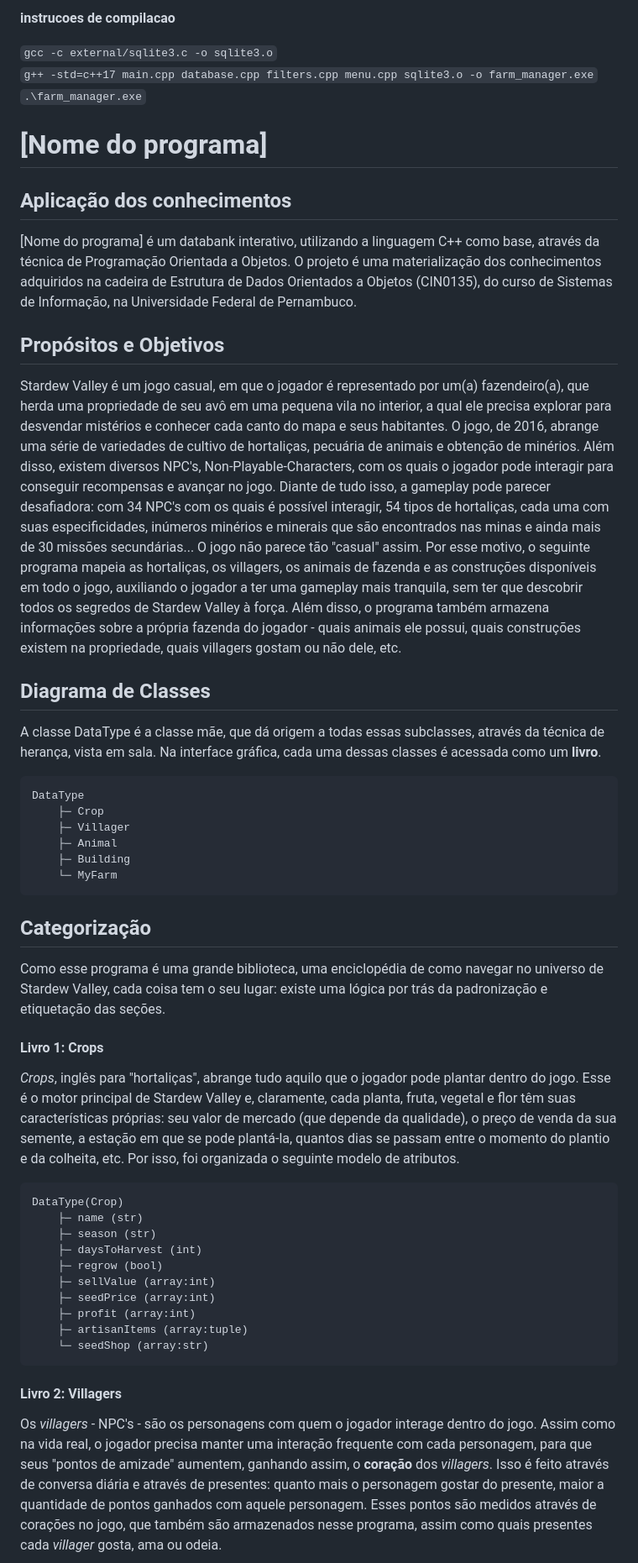
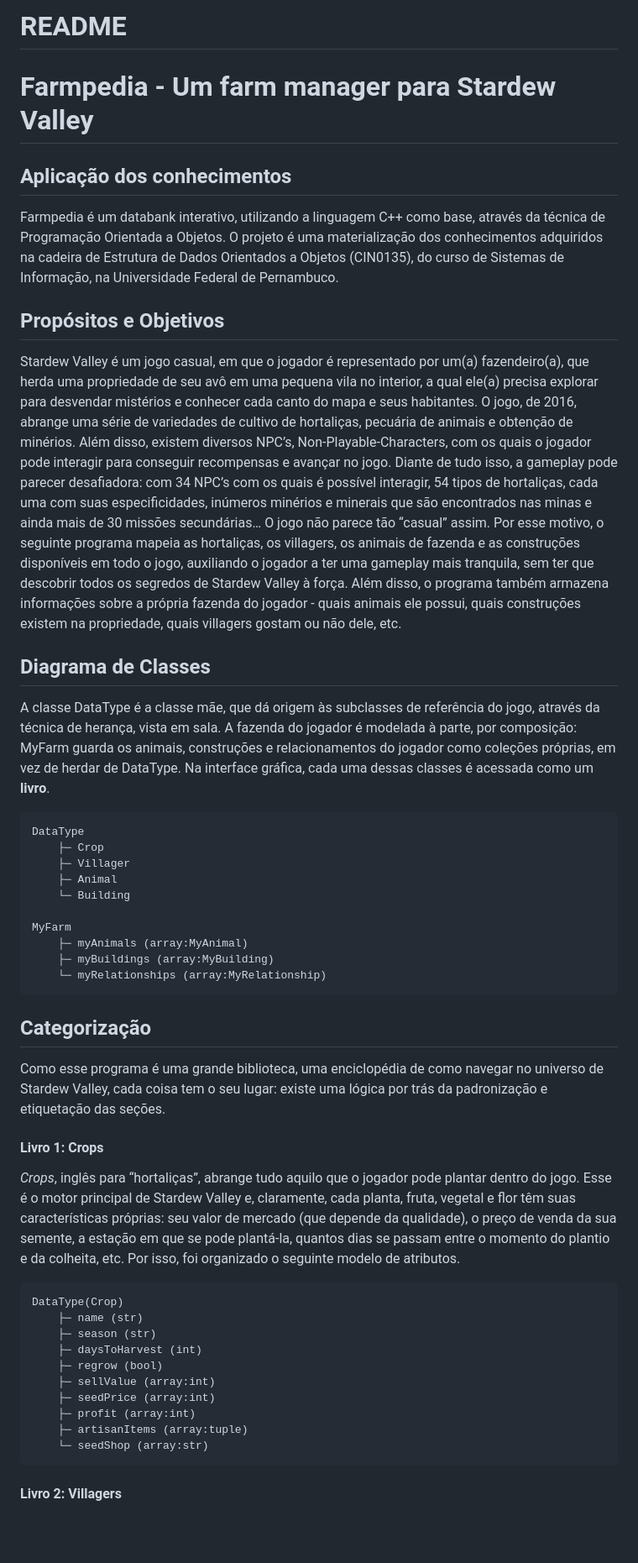
Before and after one commit to gaabileite/farm-manager, a Markdown page: README.md, the part around one of its changes. Shown at 84% size. Rendered like a GitHub page; blank space fills up the shorter version.

````diff
--- a/README.md
+++ b/README.md
@@ -1,45 +1,54 @@
-**instrucoes de compilacao**
+# README
 
-```gcc -c external/sqlite3.c -o sqlite3.o``` <br>
-```g++ -std=c++17 main.cpp database.cpp filters.cpp menu.cpp sqlite3.o -o farm_manager.exe``` <br>
-```.\farm_manager.exe```
+# Farmpedia - Um farm manager para Stardew Valley
 
-# [Nome do programa]
 ## Aplicação dos conhecimentos
-[Nome do programa] é um databank interativo, utilizando a linguagem C++ como base, através da técnica de Programação Orientada a Objetos. O projeto é uma materialização dos conhecimentos adquiridos na cadeira de Estrutura de Dados Orientados a Objetos (CIN0135), do curso de Sistemas de Informação, na Universidade Federal de Pernambuco.
+
+Farmpedia é um databank interativo, utilizando a linguagem C++ como base, através da técnica de Programação Orientada a Objetos. O projeto é uma materialização dos conhecimentos adquiridos na cadeira de Estrutura de Dados Orientados a Objetos (CIN0135), do curso de Sistemas de Informação, na Universidade Federal de Pernambuco.
 
 ## Propósitos e Objetivos
-Stardew Valley é um jogo casual, em que o jogador é representado por um(a) fazendeiro(a), que herda uma propriedade de seu avô em uma pequena vila no interior, a qual ele precisa explorar para desvendar mistérios e conhecer cada canto do mapa e seus habitantes. O jogo, de 2016, abrange uma série de variedades de cultivo de hortaliças, pecuária de animais e obtenção de minérios. Além disso, existem diversos NPC's, Non-Playable-Characters, com os quais o jogador pode interagir para conseguir recompensas e avançar no jogo.
-Diante de tudo isso, a gameplay pode parecer desafiadora: com 34 NPC's com os quais é possível interagir, 54 tipos de hortaliças, cada uma com suas especificidades, inúmeros minérios e minerais que são encontrados nas minas e ainda mais de 30 missões secundárias... O jogo não parece tão "casual" assim.
+
+Stardew Valley é um jogo casual, em que o jogador é representado por um(a) fazendeiro(a), que herda uma propriedade de seu avô em uma pequena vila no interior, a qual ele(a) precisa explorar para desvendar mistérios e conhecer cada canto do mapa e seus habitantes. O jogo, de 2016, abrange uma série de variedades de cultivo de hortaliças, pecuária de animais e obtenção de minérios. Além disso, existem diversos NPC’s, Non-Playable-Characters, com os quais o jogador pode interagir para conseguir recompensas e avançar no jogo.
+Diante de tudo isso, a gameplay pode parecer desafiadora: com 34 NPC’s com os quais é possível interagir, 54 tipos de hortaliças, cada uma com suas especificidades, inúmeros minérios e minerais que são encontrados nas minas e ainda mais de 30 missões secundárias… O jogo não parece tão “casual” assim.
 Por esse motivo, o seguinte programa mapeia as hortaliças, os villagers, os animais de fazenda e as construções disponíveis em todo o jogo, auxiliando o jogador a ter uma gameplay mais tranquila, sem ter que descobrir todos os segredos de Stardew Valley à força. Além disso, o programa também armazena informações sobre a própria fazenda do jogador - quais animais ele possui, quais construções existem na propriedade, quais villagers gostam ou não dele, etc.
 
 ## Diagrama de Classes
-A classe DataType é a classe mãe, que dá origem a todas essas subclasses, através da técnica de herança, vista em sala. Na interface gráfica, cada uma dessas classes é acessada como um **livro**.
 
-    DataType
-    	├─ Crop
-    	├─ Villager
-    	├─ Animal
-    	├─ Building
-    	└─ MyFarm
+A classe DataType é a classe mãe, que dá origem às subclasses de referência do jogo, através da técnica de herança, vista em sala. A fazenda do jogador é modelada à parte, por composição: MyFarm guarda os animais, construções e relacionamentos do jogador como coleções próprias, em vez de herdar de DataType. Na interface gráfica, cada uma dessas classes é acessada como um **livro**.
+
+```
+DataType
+    ├─ Crop
+    ├─ Villager
+    ├─ Animal
+    └─ Building
+
+MyFarm
+    ├─ myAnimals (array:MyAnimal)
+    ├─ myBuildings (array:MyBuilding)
+    └─ myRelationships (array:MyRelationship)
+```
 
 ## Categorização
+
 Como esse programa é uma grande biblioteca, uma enciclopédia de como navegar no universo de Stardew Valley, cada coisa tem o seu lugar: existe uma lógica por trás da padronização e etiquetação das seções.
 
 #### Livro 1: Crops
-*Crops*, inglês para "hortaliças", abrange tudo aquilo que o jogador pode plantar dentro do jogo. Esse é o motor principal de Stardew Valley e, claramente, cada planta, fruta, vegetal e flor têm suas características próprias: seu valor de mercado (que depende da qualidade), o preço de venda da sua semente, a estação em que se pode plantá-la, quantos dias se passam entre o momento do plantio e da colheita, etc. Por isso, foi organizada o seguinte modelo de atributos.
 
-    DataType(Crop)
-    	├─ name (str)
-    	├─ season (str)
-    	├─ daysToHarvest (int)
-    	├─ regrow (bool)
-    	├─ sellValue (array:int)
-    	├─ seedPrice (array:int)
-    	├─ profit (array:int)
-    	├─ artisanItems (array:tuple)
-    	└─ seedShop (array:str)
+*Crops*, inglês para “hortaliças”, abrange tudo aquilo que o jogador pode plantar dentro do jogo. Esse é o motor principal de Stardew Valley e, claramente, cada planta, fruta, vegetal e flor têm suas características próprias: seu valor de mercado (que depende da qualidade), o preço de venda da sua semente, a estação em que se pode plantá-la, quantos dias se passam entre o momento do plantio e da colheita, etc. Por isso, foi organizado o seguinte modelo de atributos.
+
+```
+DataType(Crop)
+    ├─ name (str)
+    ├─ season (str)
+    ├─ daysToHarvest (int)
+    ├─ regrow (bool)
+    ├─ sellValue (array:int)
+    ├─ seedPrice (array:int)
+    ├─ profit (array:int)
+    ├─ artisanItems (array:tuple)
+    └─ seedShop (array:str)
+```
 
 #### Livro 2: Villagers
-Os *villagers* - NPC's - são os personagens com quem o jogador interage dentro do jogo. Assim como na vida real, o jogador precisa manter uma interação frequente com cada personagem, para que seus "pontos de amizade" aumentem, ganhando assim, o **coração** dos *villagers*. Isso é feito através de conversa diária e através de presentes: quanto mais o personagem gostar do presente, maior a quantidade de pontos ganhados com aquele personagem. Esses pontos são medidos através de corações no jogo, que também são armazenados nesse programa, assim como quais presentes cada *villager* gosta, ama ou odeia.
 
````
Also changed, not shown: other parts of README.md (+95 -36 lines).
